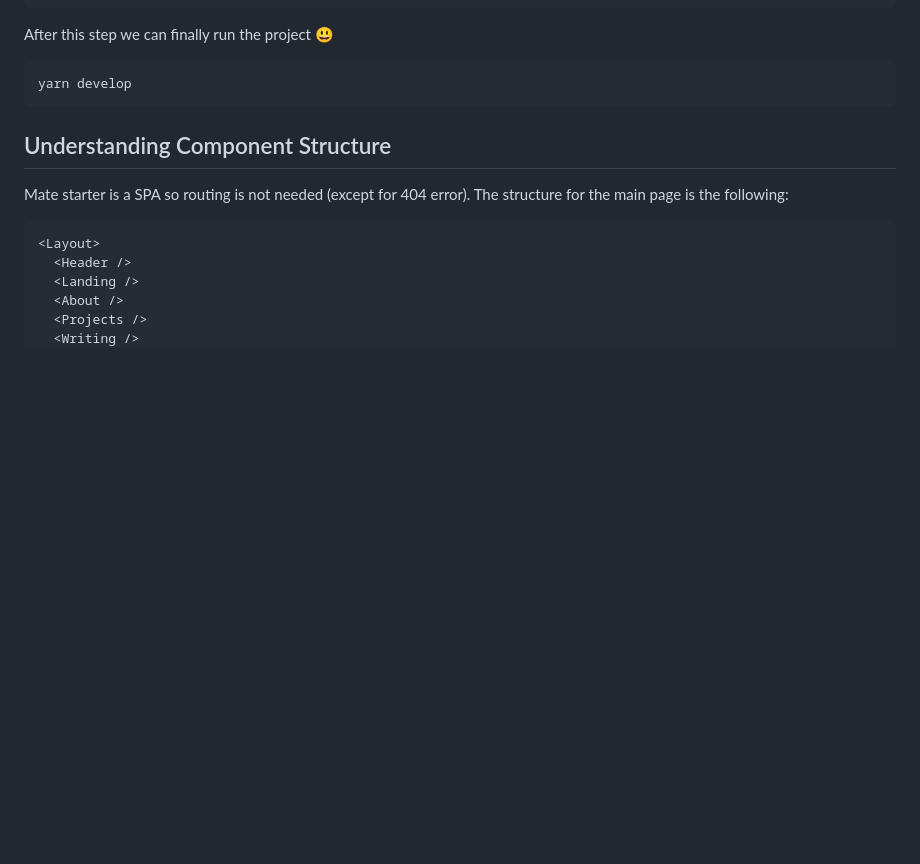
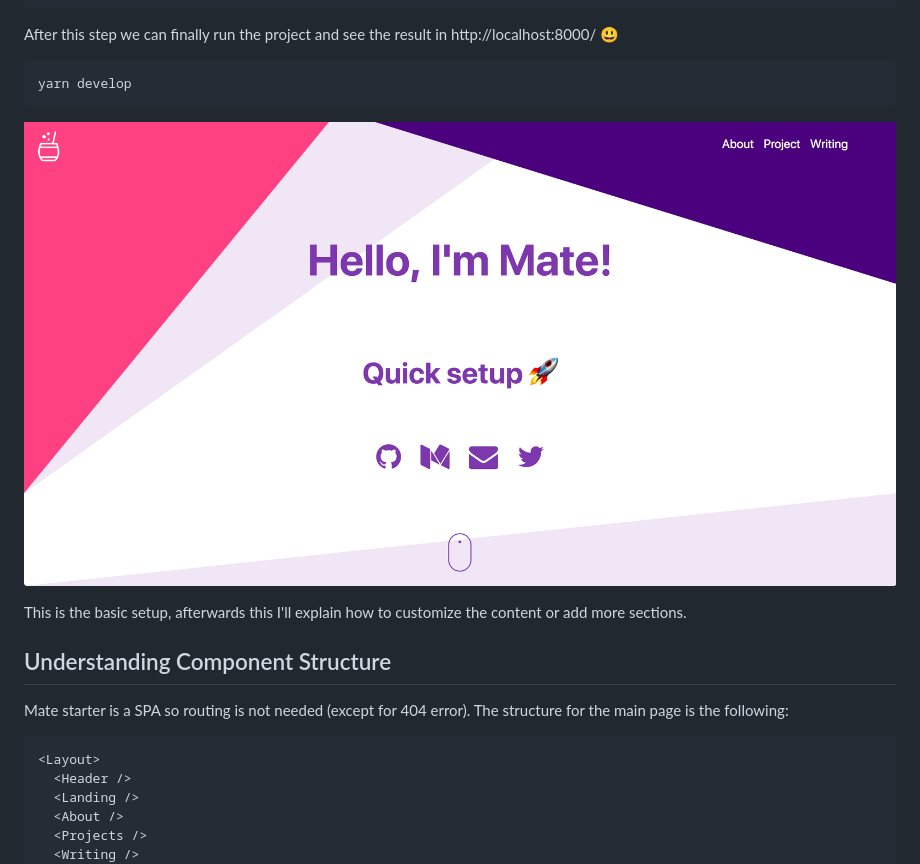
Before and after one commit to RickyC0626pj/EmaSuriano, a Markdown page: README.md, the part around the change. Rendered like a GitHub page; pictures changed too: media/home.png (added); blank space fills up the shorter version.

Commit message:
docs(Readme.md): Add screenshot to setup section

````diff
--- a/README.md
+++ b/README.md
@@ -115,11 +115,15 @@ Config file /Users/emanuelsuriano/Git/test/mate-portofolio/.env written
 Finished importing all data
 ```
 
-After this step we can finally run the project 😃
+After this step we can finally run the project and see the result in http://localhost:8000/ 😃
 
 ```bash
 yarn develop
 ```
+
+![Landing mate page](./media/home.png)
+
+This is the basic setup, afterwards this I'll explain how to customize the content or add more sections.
 
 ## Understanding Component Structure
 
````
Also changed, not shown: 4 other files.
